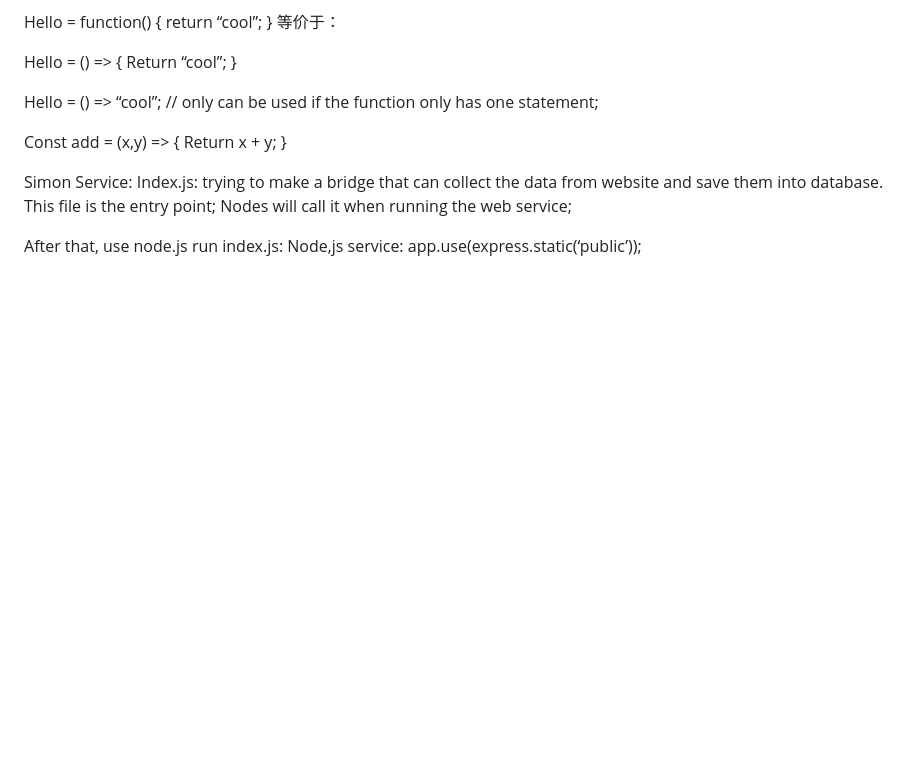
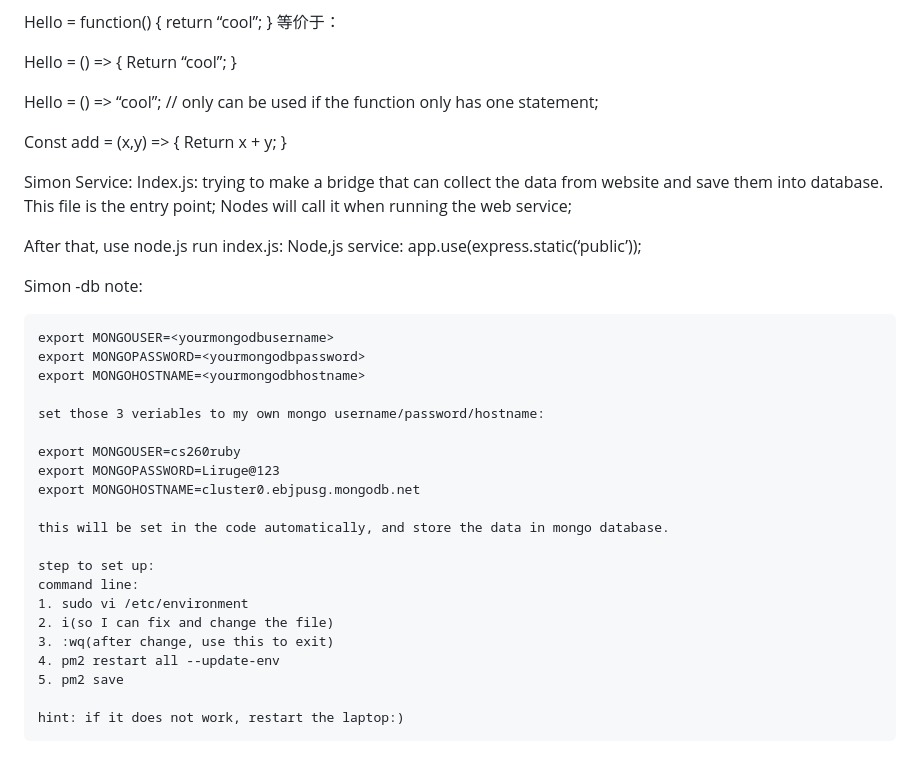
Before and after one commit to rugeby/cs260StartUp, a Markdown page: README.md, the part around the change. Rendered like a GitHub page; blank space fills up the shorter version.

Commit message:
simon-db note

```diff
--- a/README.md
+++ b/README.md
@@ -424,3 +424,29 @@ Nodes will call it when running the web service;
 After that, use node.js run index.js:
 	Node,js service:
 		app.use(express.static(‘public’));
+
+
+
+Simon -db note:
+
+	export MONGOUSER=<yourmongodbusername>
+	export MONGOPASSWORD=<yourmongodbpassword>
+	export MONGOHOSTNAME=<yourmongodbhostname>
+
+	set those 3 veriables to my own mongo username/password/hostname:
+
+	export MONGOUSER=cs260ruby
+	export MONGOPASSWORD=Liruge@123
+	export MONGOHOSTNAME=cluster0.ebjpusg.mongodb.net
+
+	this will be set in the code automatically, and store the data in mongo database.
+
+	step to set up:
+	command line:
+	1. sudo vi /etc/environment
+	2. i(so I can fix and change the file)
+	3. :wq(after change, use this to exit)
+	4. pm2 restart all --update-env
+	5. pm2 save
+
+	hint: if it does not work, restart the laptop:)
```
